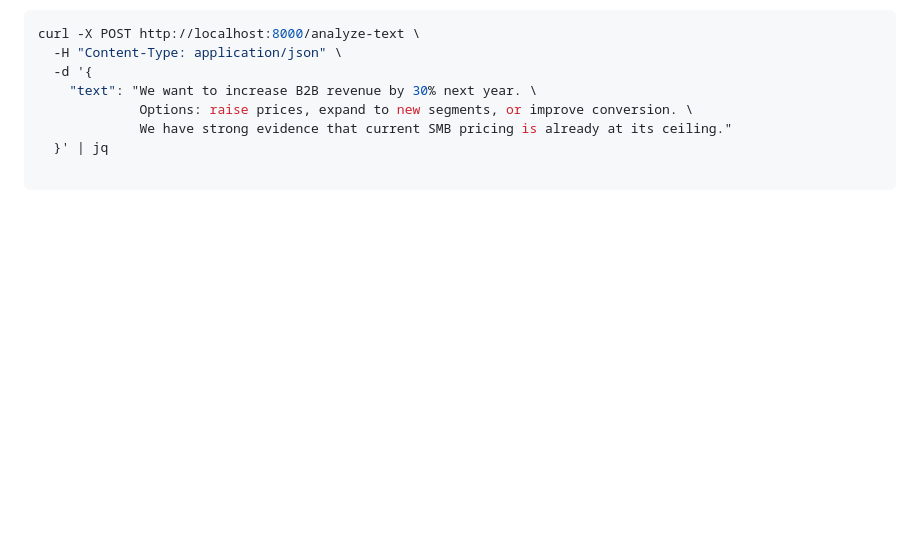
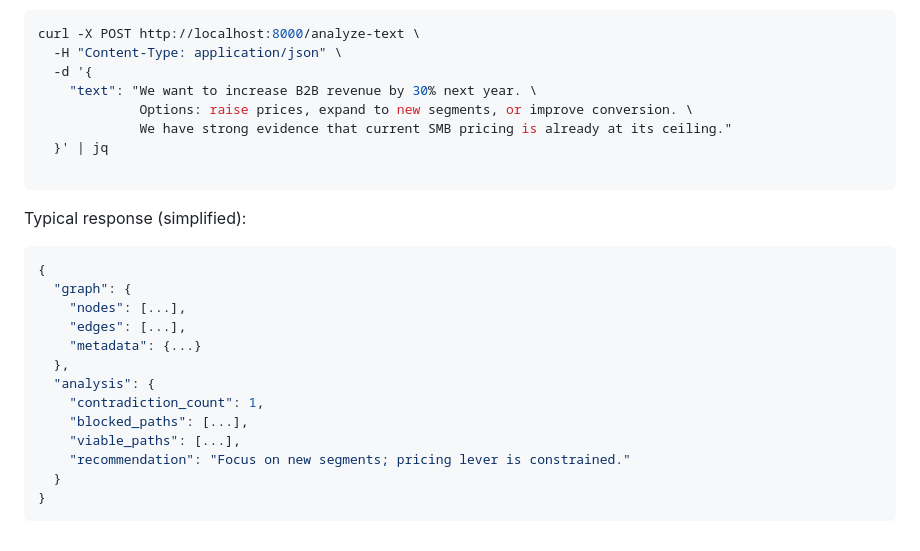
Before and after one commit to makenoodl/Graph-Of-Thought, a Markdown page: README.md, the part around the change. GitHub-like rendering; blank space fills up the shorter version.

````diff
--- a/README.md
+++ b/README.md
@@ -132,3 +132,21 @@ curl -X POST http://localhost:8000/analyze-text \
   }' | jq
 
 ```
+
+Typical response (simplified):
+
+```bash
+{
+  "graph": {
+    "nodes": [...],
+    "edges": [...],
+    "metadata": {...}
+  },
+  "analysis": {
+    "contradiction_count": 1,
+    "blocked_paths": [...],
+    "viable_paths": [...],
+    "recommendation": "Focus on new segments; pricing lever is constrained."
+  }
+}
+```
````
